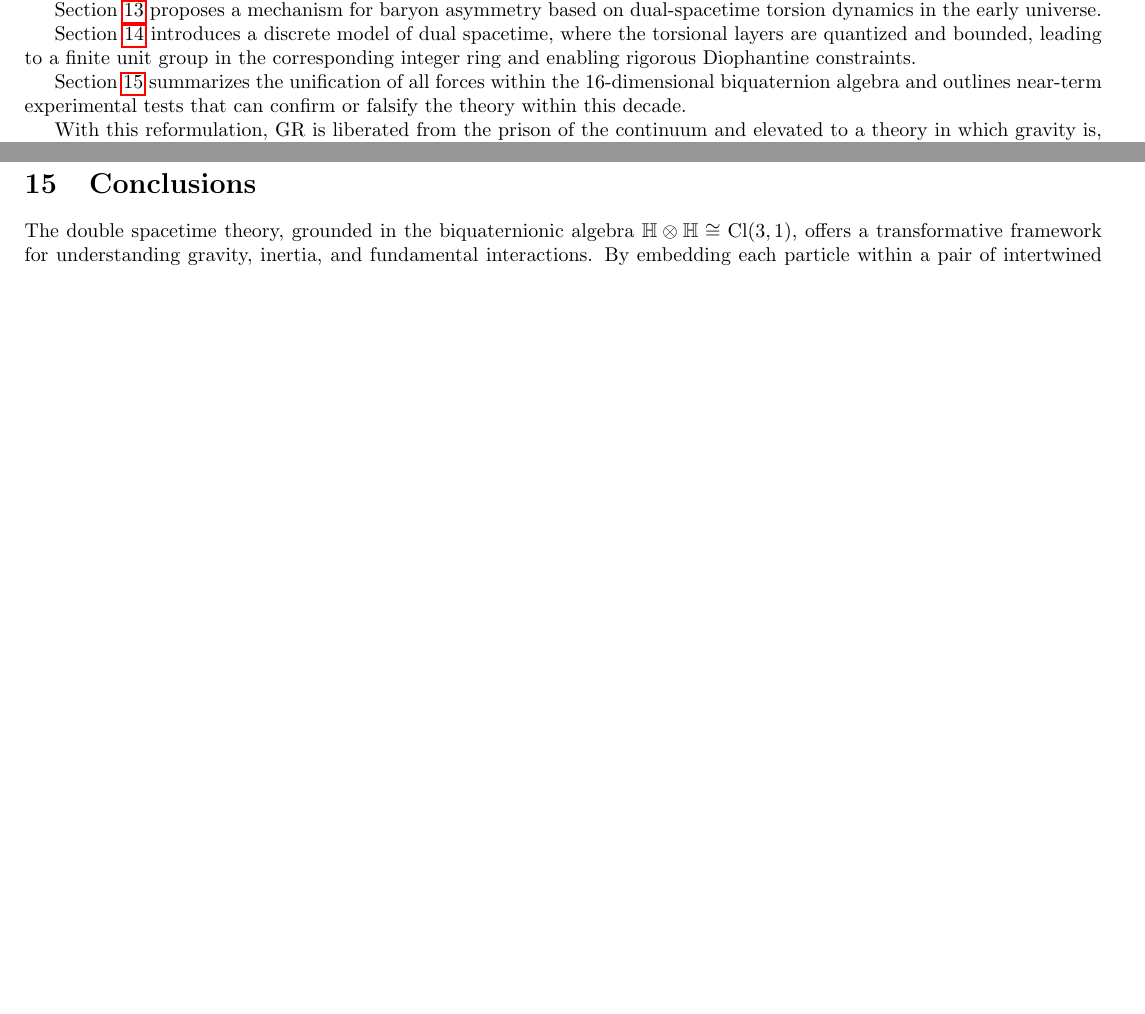
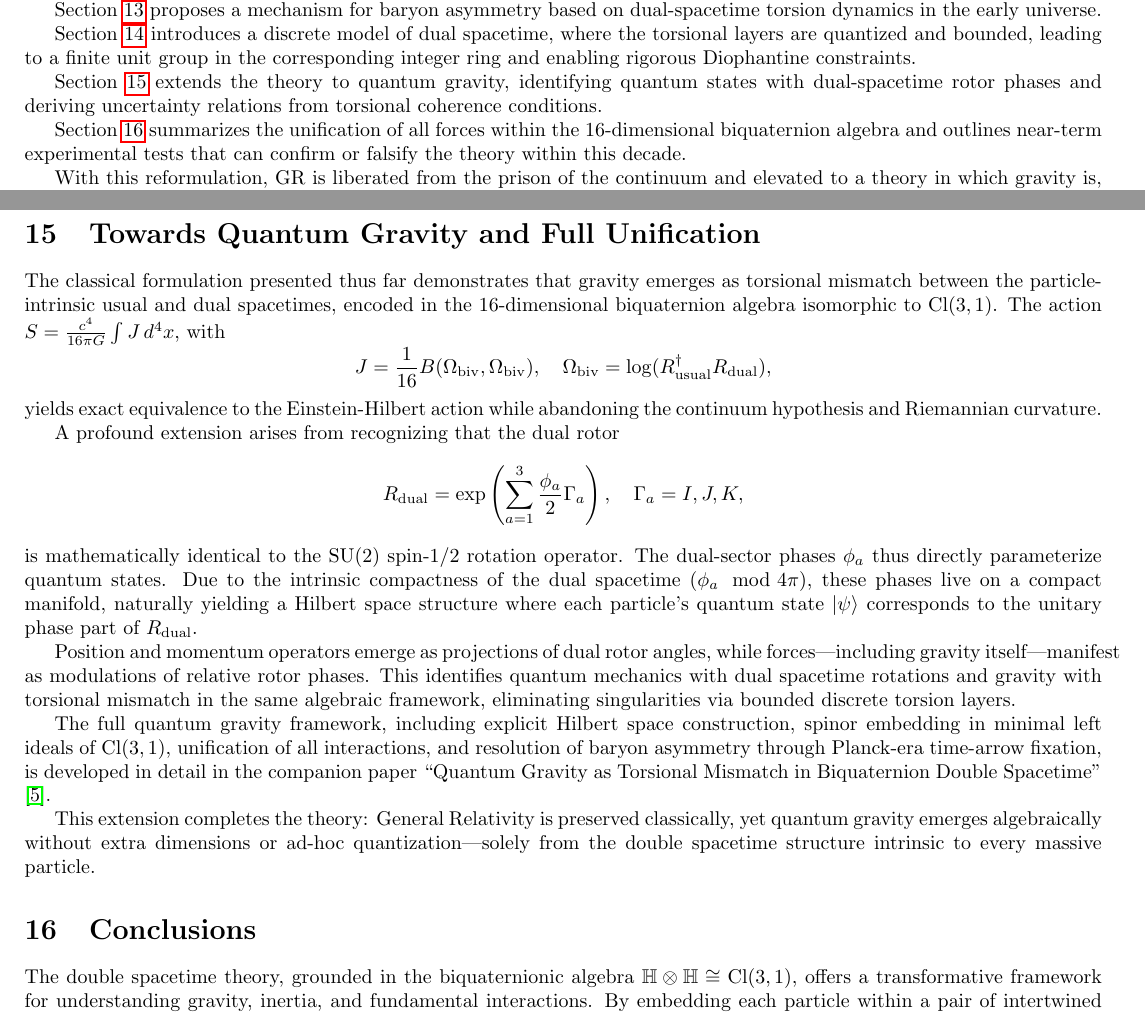
Before and after one commit to hypernumbernet/dual-spacetime-doc, a LaTeX paper (double-spacetime-theory.tex): two parts of pages 2 and 17 of 19 before the commit and two parts of pages 2 and 18 of 19 after it, joined at a grey line, cut so that both start at the same text, the shorter picture padded with empty space. Compiled offline with pdfLaTeX.

Commit message:
add sec:quantumgravity

```diff
--- a/double-spacetime-theory.tex
+++ b/double-spacetime-theory.tex
@@ -88,6 +88,8 @@ Section~\ref{sec:gravitycontrol} details practical mechanisms for gravitational
 Section~\ref{sec:baryonasymmetry} proposes a mechanism for baryon asymmetry based on dual-spacetime torsion dynamics in the early universe.
 
 Section~\ref{sec:discretetime} introduces a discrete model of dual spacetime, where the torsional layers are quantized and bounded, leading to a finite unit group in the corresponding integer ring and enabling rigorous Diophantine constraints.
+
+Section~\ref{sec:quantumgravity} extends the theory to quantum gravity, identifying quantum states with dual-spacetime rotor phases and deriving uncertainty relations from torsional coherence conditions.
 
 Section~\ref{sec:conclusions} summarizes the unification of all forces within the 16-dimensional biquaternion algebra and outlines near-term experimental tests that can confirm or falsify the theory within this decade.
 
@@ -765,6 +767,27 @@ where $N \gg 1$ is a large integer related to the particle's compactification sc
 
 This discretization renders the corresponding unit group of the integer biquaternion ring finite, imposing rigorous Diophantine constraints on allowable gravitational configurations. All classical predictions of General Relativity are recovered in the continuum limit $N \to \infty$.
 
+\section{Towards Quantum Gravity and Full Unification}
+\label{sec:quantumgravity}
+
+The classical formulation presented thus far demonstrates that gravity emerges as torsional mismatch between the particle-intrinsic usual and dual spacetimes, encoded in the 16-dimensional biquaternion algebra isomorphic to $\mathrm{Cl}(3,1)$. The action $S = \frac{c^4}{16\pi G} \int J \, d^4x$, with
+\[
+J = \frac{1}{16} B(\Omega_\text{biv}, \Omega_\text{biv}), \quad \Omega_\text{biv} = \log(R_\text{usual}^\dagger R_\text{dual}),
+\]
+yields exact equivalence to the Einstein-Hilbert action while abandoning the continuum hypothesis and Riemannian curvature.
+
+A profound extension arises from recognizing that the dual rotor
+\[
+R_\text{dual} = \exp\left( \sum_{a=1}^3 \frac{\phi_a}{2} \Gamma_a \right), \quad \Gamma_a = I,J,K,
+\]
+is mathematically identical to the SU(2) spin-1/2 rotation operator. The dual-sector phases $\phi_a$ thus directly parameterize quantum states. Due to the intrinsic compactness of the dual spacetime ($\phi_a \mod 4\pi$), these phases live on a compact manifold, naturally yielding a Hilbert space structure where each particle's quantum state $|\psi\rangle$ corresponds to the unitary phase part of $R_\text{dual}$.
+
+Position and momentum operators emerge as projections of dual rotor angles, while forces—including gravity itself—manifest as modulations of relative rotor phases. This identifies quantum mechanics with dual spacetime rotations and gravity with torsional mismatch in the same algebraic framework, eliminating singularities via bounded discrete torsion layers.
+
+The full quantum gravity framework, including explicit Hilbert space construction, spinor embedding in minimal left ideals of $\mathrm{Cl}(3,1)$, unification of all interactions, and resolution of baryon asymmetry through Planck-era time-arrow fixation, is developed in detail in the companion paper ``Quantum Gravity as Torsional Mismatch in Biquaternion Double Spacetime'' \cite{dst-quantum-gravity}.
+
+This extension completes the theory: General Relativity is preserved classically, yet quantum gravity emerges algebraically without extra dimensions or ad-hoc quantization—solely from the double spacetime structure intrinsic to every massive particle.
+
 \section{Conclusions}
 \label{sec:conclusions}
 The double spacetime theory, grounded in the biquaternionic algebra $\mathbb{H} \otimes \mathbb{H} \cong \mathrm{Cl}(3,1)$, offers a transformative framework for understanding gravity, inertia, and fundamental interactions. By embedding each particle within a pair of intertwined Minkowski spacetimes—one usual and one dual—the theory reinterprets gravitational phenomena as manifestations of torsional misalignment between these sectors. This paradigm shift resolves longstanding paradoxes in gravitational physics, unifies the strong nuclear force as a manifestation of layered torsional dynamics, and provides a natural mechanism for baryon asymmetry through intrinsic chirality and time arrow fixation. The theory's predictions, from gravity control via dual rotor synchronization to the reinterpretation of atomic nuclei as primordial torsion stars, open new avenues for experimental verification and technological innovation. As we stand on the cusp of a new era in gravitational physics, the dual spacetime framework beckons us to rethink our understanding of the cosmos and our place within it.
```
Also changed, not shown: double-spacetime-theory.pdf, double-spacetime-theory.tex (2 more changed lines).
